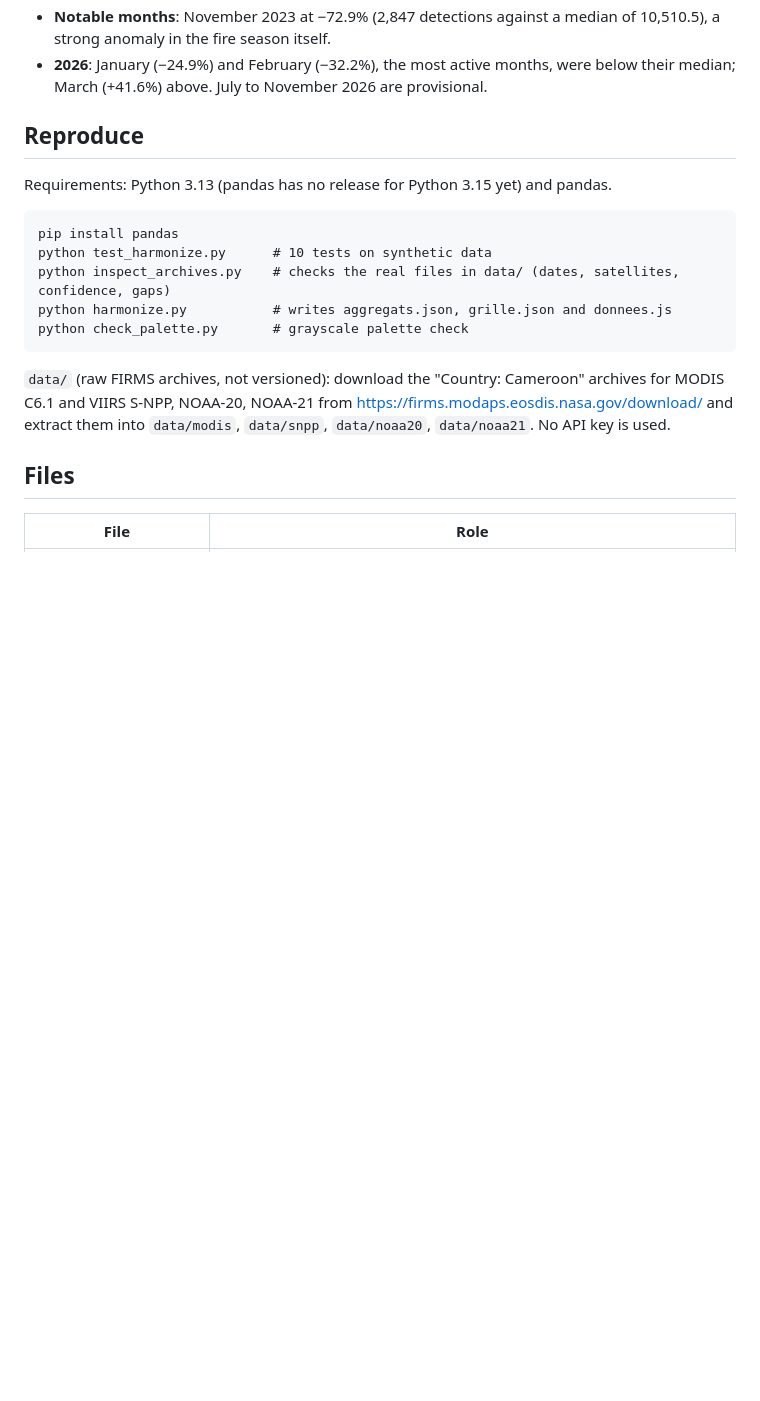
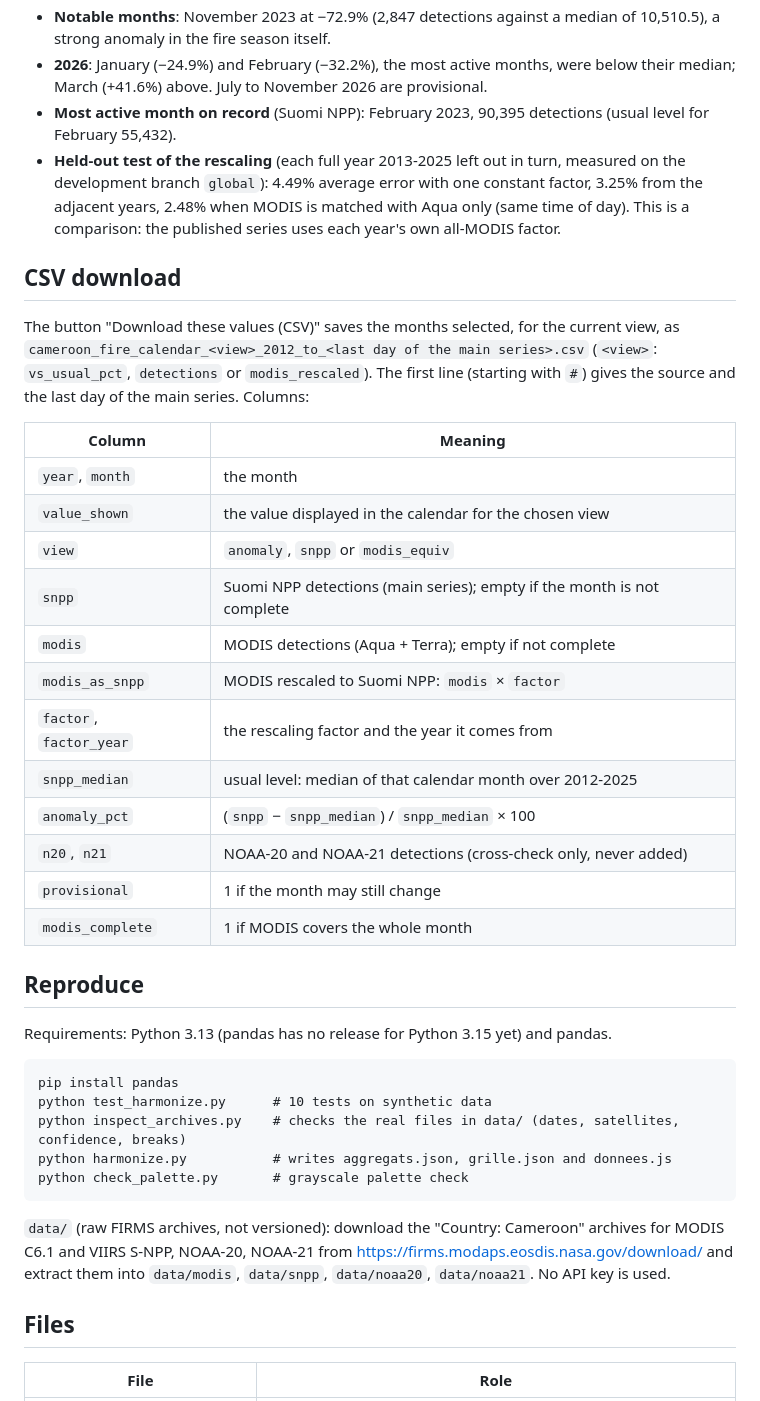
Before and after one commit to kahadjie/cameroon-fire-calendar, a Markdown page: README.md, the part around one of its changes. GitHub-like rendering; blank space fills up the shorter version.

````diff
--- a/README.md
+++ b/README.md
@@ -106,6 +128,34 @@ All figures below come from `aggregats.json`.
   strong anomaly in the fire season itself.
 - **2026**: January (−24.9%) and February (−32.2%), the most active months, were below their median;
   March (+41.6%) above. July to November 2026 are provisional.
+- **Most active month on record** (Suomi NPP): February 2023, 90,395 detections (usual level for
+  February 55,432).
+- **Held-out test of the rescaling** (each full year 2013-2025 left out in turn, measured on the
+  development branch `global`): 4.49% average error with one constant factor, 3.25% from the adjacent
+  years, 2.48% when MODIS is matched with Aqua only (same time of day). This is a comparison: the
+  published series uses each year's own all-MODIS factor.
+
+## CSV download
+
+The button "Download these values (CSV)" saves the months selected, for the current view, as
+`cameroon_fire_calendar_<view>_2012_to_<last day of the main series>.csv` (`<view>`:
+`vs_usual_pct`, `detections` or `modis_rescaled`). The first line (starting with `#`) gives the source
+and the last day of the main series. Columns:
+
+| Column | Meaning |
+|---|---|
+| `year`, `month` | the month |
+| `value_shown` | the value displayed in the calendar for the chosen view |
+| `view` | `anomaly`, `snpp` or `modis_equiv` |
+| `snpp` | Suomi NPP detections (main series); empty if the month is not complete |
+| `modis` | MODIS detections (Aqua + Terra); empty if not complete |
+| `modis_as_snpp` | MODIS rescaled to Suomi NPP: `modis` × `factor` |
+| `factor`, `factor_year` | the rescaling factor and the year it comes from |
+| `snpp_median` | usual level: median of that calendar month over 2012-2025 |
+| `anomaly_pct` | (`snpp` − `snpp_median`) / `snpp_median` × 100 |
+| `n20`, `n21` | NOAA-20 and NOAA-21 detections (cross-check only, never added) |
+| `provisional` | 1 if the month may still change |
+| `modis_complete` | 1 if MODIS covers the whole month |
 
 ## Reproduce
 
@@ -114,7 +164,7 @@ Requirements: Python 3.13 (pandas has no release for Python 3.15 yet) and pandas
 ```
 pip install pandas
 python test_harmonize.py      # 10 tests on synthetic data
-python inspect_archives.py    # checks the real files in data/ (dates, satellites, confidence, gaps)
+python inspect_archives.py    # checks the real files in data/ (dates, satellites, confidence, breaks)
 python harmonize.py           # writes aggregats.json, grille.json and donnees.js
 python check_palette.py       # grayscale palette check
 ```
````
Also changed, not shown: other parts of README.md (+60 -10 lines), docs/AUDIT.md (added, +74 -0 lines), docs/DEMO_PLAN.md (added, +55 -0 lines), submission/DEMO_PLAN.md (deleted, +0 -50 lines), submission/DESCRIPTION.md (+19 -15 lines), docs/screenshot.png, 1 other file.
